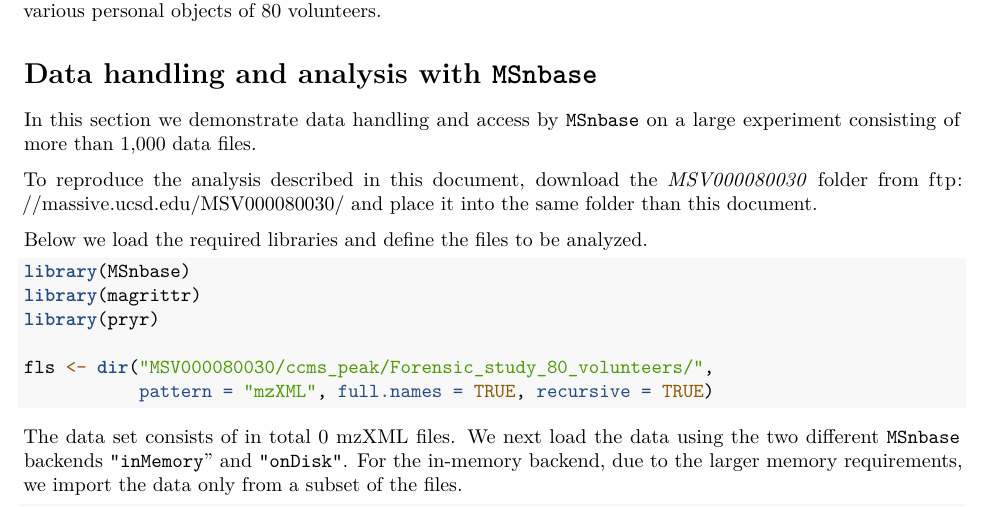
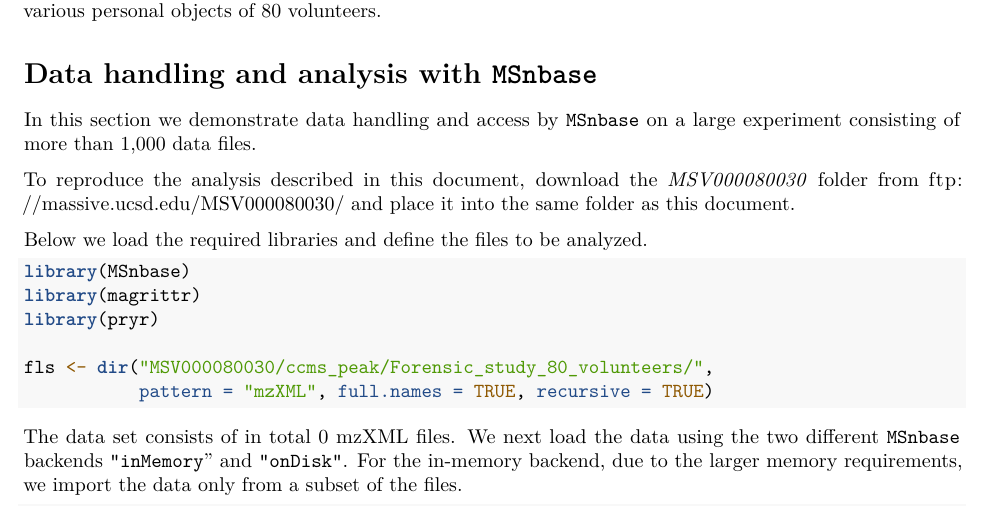
Before and after one commit to lgatto/2020-msnbase-v2, an R Markdown document (large_experiment_processing.Rmd): part of page 1 of 5, cut so that both start at the same text. Rendered offline with R 4.5, knitr and Pandoc, then LaTeX, with nearby package versions; drawn as R Markdown's standard PDF in place of the format the file asks for; some code elsewhere in the file could not run offline.

Commit message:
Update large_experiment_processing.Rmd
Co-authored-by: Sebastian Gibb <mail@sebastiangibb.de>

```diff
--- a/large_experiment_processing.Rmd
+++ b/large_experiment_processing.Rmd
@@ -29,7 +29,7 @@ experiment consisting of more than 1,000 data files.
 To reproduce the analysis described in this document, download the *MSV000080030* folder
 from
 [ftp://massive.ucsd.edu/MSV000080030/](ftp://massive.ucsd.edu/MSV000080030/) and
-place it into the same folder than this document.
+place it into the same folder as this document.
 
 Below we load the required libraries and define the files to be analyzed.
 
```
